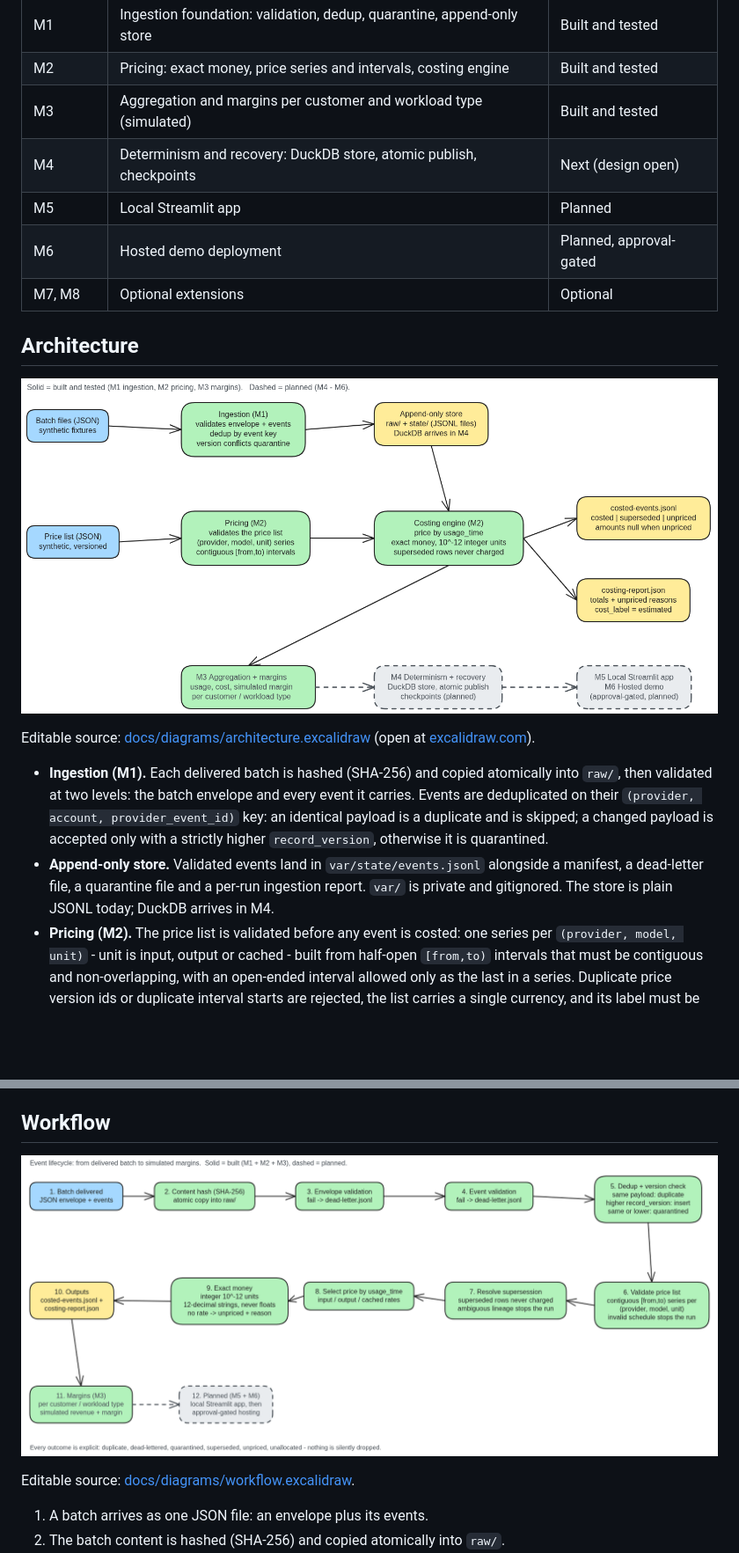
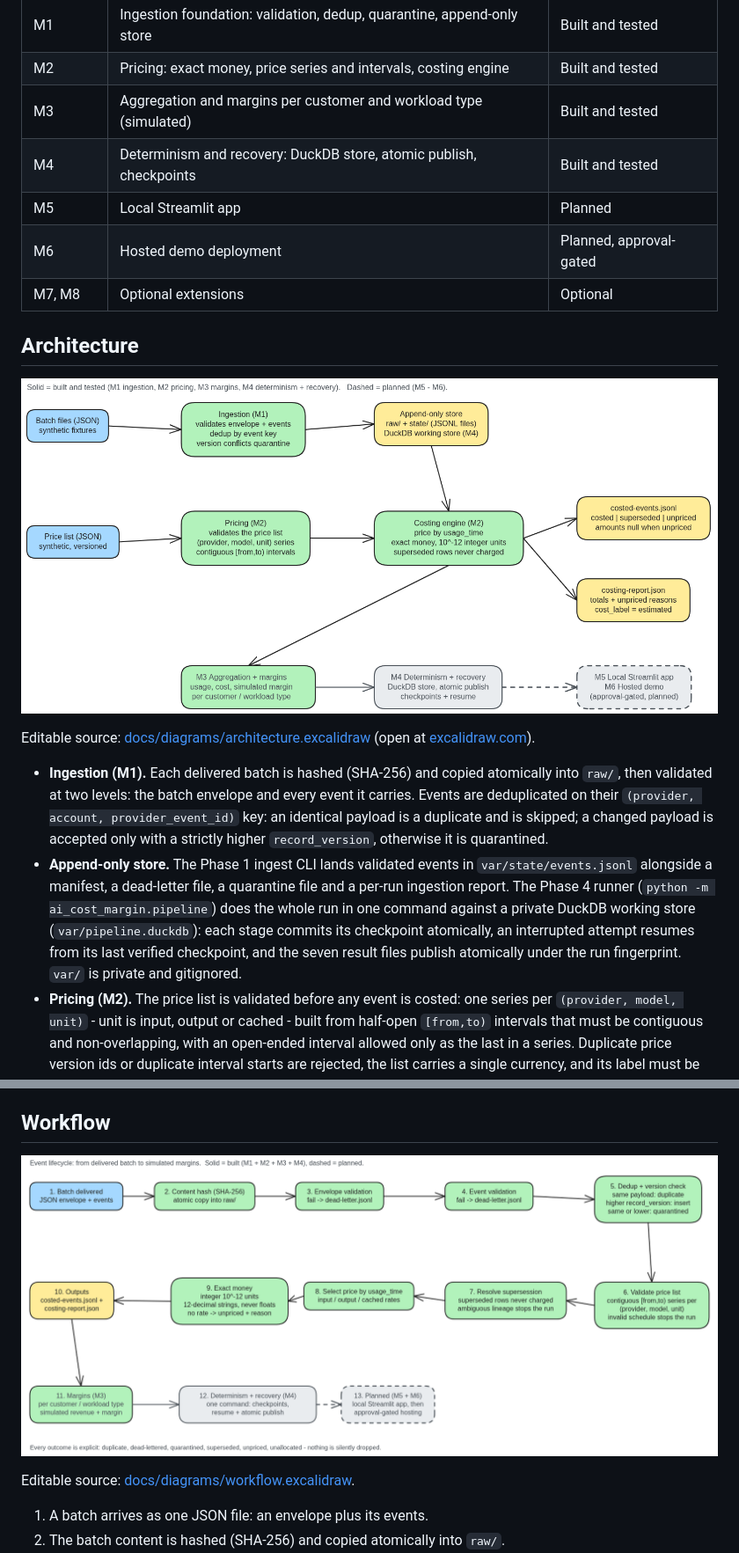
Before and after one commit to arvindram27/ai-cost-margin-pipeline, a Markdown page: README.md, 2 parts joined by grey strips. Shown at 88% size. Drawn GitHub-style; pictures changed too: docs/diagrams/architecture.png, docs/diagrams/workflow.png; blank space fills up the shorter version.

Commit message:
Phase 4: one-command deterministic runner, contract, README and diagram updates (M4)

```diff
--- a/README.md
+++ b/README.md
@@ -36,7 +36,7 @@ clear where a number came from.
 | M1        | Ingestion foundation: validation, dedup, quarantine, append-only store | Built and tested       |
 | M2        | Pricing: exact money, price series and intervals, costing engine     | Built and tested         |
 | M3        | Aggregation and margins per customer and workload type (simulated)   | Built and tested         |
-| M4        | Determinism and recovery: DuckDB store, atomic publish, checkpoints  | Next (design open)       |
+| M4        | Determinism and recovery: DuckDB store, atomic publish, checkpoints  | Built and tested         |
 | M5        | Local Streamlit app                                                  | Planned                  |
 | M6        | Hosted demo deployment                                               | Planned, approval-gated  |
 | M7, M8    | Optional extensions                                                  | Optional                 |
@@ -54,10 +54,14 @@ Editable source: [docs/diagrams/architecture.excalidraw](docs/diagrams/architect
   `(provider, account, provider_event_id)` key: an identical payload is a
   duplicate and is skipped; a changed payload is accepted only with a strictly
   higher `record_version`, otherwise it is quarantined.
-- **Append-only store.** Validated events land in `var/state/events.jsonl`
-  alongside a manifest, a dead-letter file, a quarantine file and a per-run
-  ingestion report. `var/` is private and gitignored. The store is plain JSONL
-  today; DuckDB arrives in M4.
+- **Append-only store.** The Phase 1 ingest CLI lands validated events in
+  `var/state/events.jsonl` alongside a manifest, a dead-letter file, a
+  quarantine file and a per-run ingestion report. The Phase 4 runner
+  (`python -m ai_cost_margin.pipeline`) does the whole run in one command
+  against a private DuckDB working store (`var/pipeline.duckdb`): each stage
+  commits its checkpoint atomically, an interrupted attempt resumes from its
+  last verified checkpoint, and the seven result files publish atomically
+  under the run fingerprint. `var/` is private and gitignored.
 - **Pricing (M2).** The price list is validated before any event is costed:
   one series per `(provider, model, unit)` - unit is input, output or cached -
   built from half-open `[from,to)` intervals that must be contiguous and
```
Also changed, not shown: other parts of README.md (+21 -9 lines), docs/phase-4-determinism-contract.md (added, +265 -0 lines), 16 other files.
